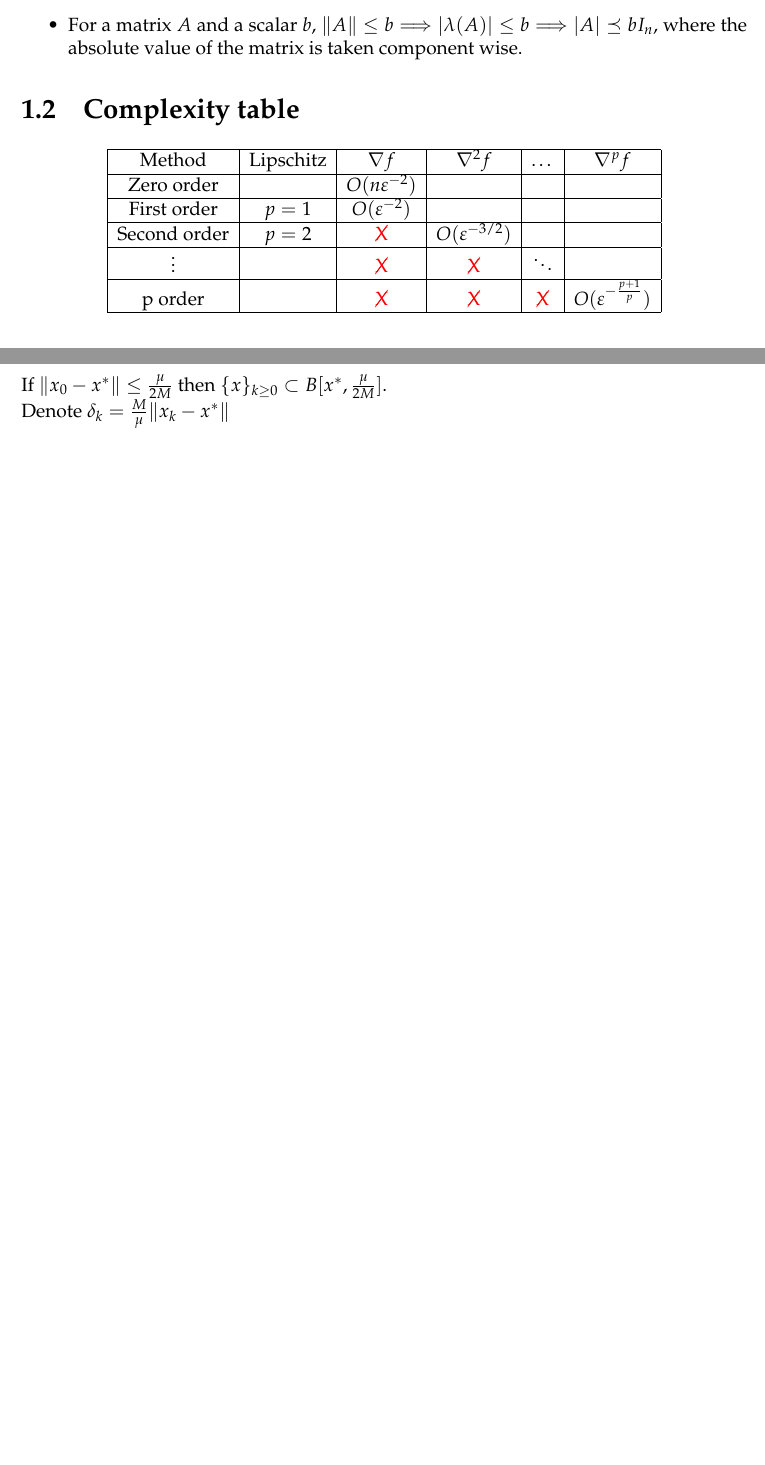
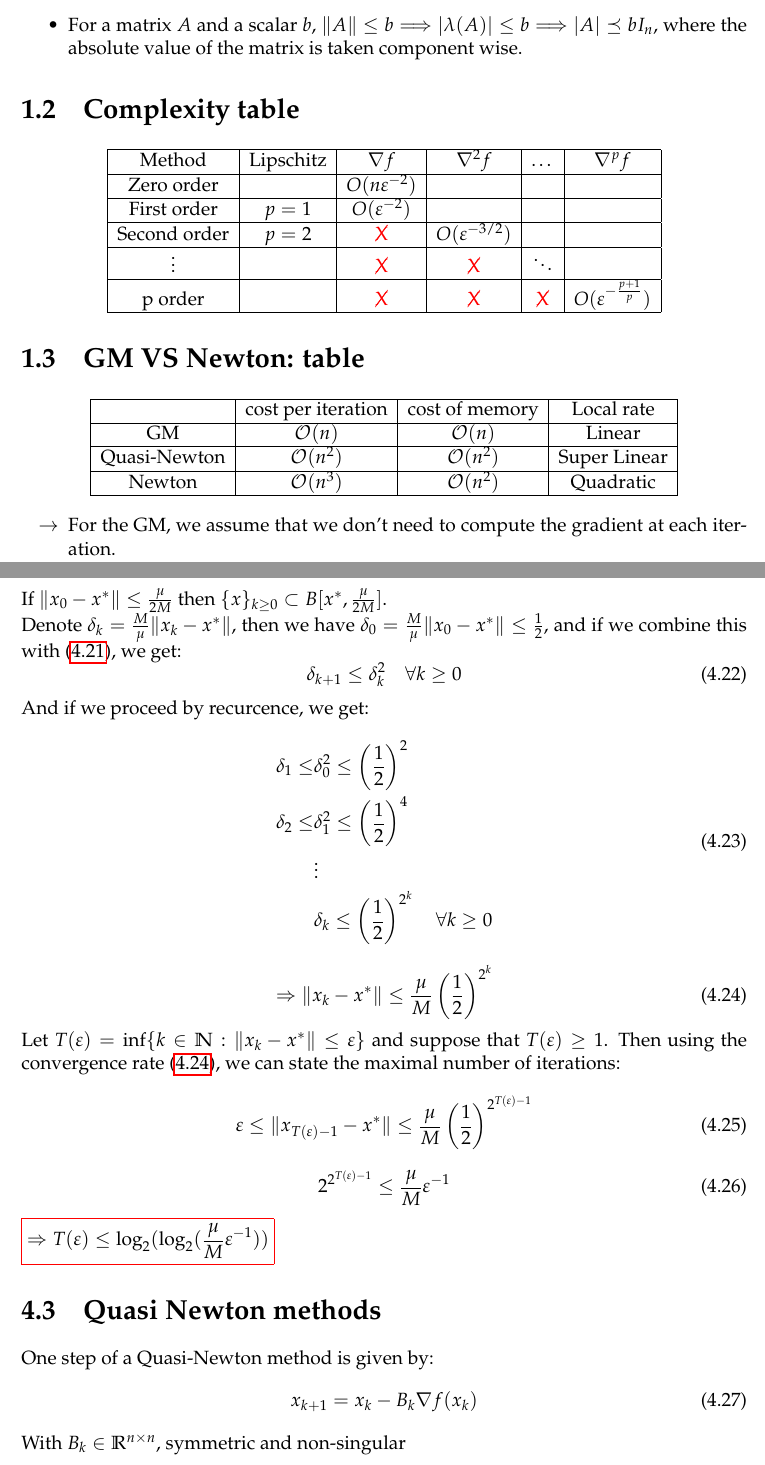
Before and after one commit to SimonDesmidt/Syntheses, a LaTeX document (LINMA2460/LINMA2460.tex): two parts of pages 4 and 12 of 13, joined at a grey line, cut so that both start at the same text, the shorter picture padded with empty space. Compiled offline with pdfLaTeX.

Commit message:
LINMA2460 suite CM4

```diff
--- a/LINMA2460/LINMA2460.tex
+++ b/LINMA2460/LINMA2460.tex
@@ -37,6 +37,7 @@
 \newcommand{\HRule}{\rule{\linewidth}{0.5mm}}
 \newcommand{\R}{\mathbb{R}}
 \newcommand{\C}{\mathcal{C}}
+\newcommand{\N}{\mathbb{N}}
 \renewcommand{\O}{\mathcal{O}}
 \theoremstyle{definition}
 \newtheorem{thm}{Theorem}[chapter]
@@ -125,6 +126,23 @@
 		\hline
 	\end{tabular}
 \end{center}
+\section{GM VS Newton: table}
+\begin{center}
+	\begin{tabular}{|c|c|c|c|}
+		\hline
+		& cost per iteration & cost of memory & Local rate\\
+		\hline
+		GM & $\O (n)$ & $\O (n)$ & Linear\\
+		\hline
+		Quasi-Newton & $\O (n^2)$ & $\O (n^2)$ & Super Linear\\
+		\hline
+		Newton & $\O (n^3)$ & $\O (n^2)$ & Quadratic\\
+		\hline
+	\end{tabular}
+\end{center}
+\begin{itemize}
+	\item [$\rightarrow$] For the GM, we assume that we don't need to compute the gradient at each iteration.
+\end{itemize}
 \chapter{TODO}\label{chap:right_oracle}
 We can generalise the property of a L-Lipschitz function to $f\in \C_L^p(\R^n)$. For $p=1$, we had
 \begin{equation}
@@ -394,7 +412,39 @@ If $\|x_k-x^*\| \leq \frac{\mu}{2M}$ then,
 	\|x_{k+1}-x^*\| \leq \frac{M}{\mu} \|x_k - x^*\|^2 = \frac{1}{2} \|x_k - x^*\|
 \end{equation}
 If $\|x_0-x^*\| \leq \frac{\mu}{2M}$ then $\{x\}_{k\geq0} \subset B[x^*,\frac{\mu}{2M}]$.\\
-Denote $\delta_k = \frac{M}{\mu} \|x_k-x^*\|$
+Denote $\delta_k = \frac{M}{\mu} \|x_k-x^*\|$, then we have $\delta_0 = \frac{M}{\mu} \|x_0-x^*\| \leq \frac{1}{2}$, and if we combine this with \eqref{eq:bound_of_x_k1_by_x_k}, we get:
+\begin{equation}
+	\delta_{k+1} \leq \delta_k^2 \quad \forall k \geq 0
+\end{equation}
+And if we proceed by recurcence, we get:
+\begin{equation}
+	\begin{aligned}
+		\delta_1 \leq &\delta_0^2 \leq \left(\frac{1}{2}\right)^2\\
+		\delta_2 \leq &\delta_1^2 \leq \left(\frac{1}{2}\right)^4\\
+		&\vdots\\
+		&\delta_k \leq \left(\frac{1}{2}\right)^{2^k} \quad \forall k \geq 0
+	\end{aligned}
+\end{equation}
+\begin{equation}\label{eq:quadratic_rate_of_convergence}
+	\Rightarrow \|x_k-x^*\|\leq \frac{\mu}{M} \left(\frac{1}{2}\right)^{2^k}
+\end{equation}
+Let $T(\varepsilon) = \inf\{k\in\N: \|x_k-x^*\|\leq \varepsilon\}$ and suppose that $T(\varepsilon) \geq 1$. Then using the convergence rate \eqref{eq:quadratic_rate_of_convergence}, we can state the maximal number of iterations:
+\begin{equation}
+	\varepsilon \leq \|x_{T(\varepsilon)-1}-x^*\| \leq \frac{\mu}{M} \left(\frac{1}{2}\right)^{2^{T(\varepsilon)-1}}
+\end{equation}
+\begin{equation}
+	2^{2^{T(\varepsilon)-1}} \leq \frac{\mu}{M} \varepsilon^{-1}
+\end{equation}
+\color{red}
+\boxed{\color{black} \Rightarrow T(\varepsilon) \leq \log_2(\log_2(\frac{\mu}{M} \varepsilon^{-1}))}
+\color{black}
+
+\section{Quasi Newton methods}
+One step of a Quasi-Newton method is given by:
+\begin{equation}\label{eq:quasi_newton}
+	x_{k+1} = x_k -B_k \nabla f(x_k)
+\end{equation}
+With $B_k \in \R^{n\times n}$, symmetric and non-singular
 
 
 \chapter{Tips and Tricks}\label{chap:tricks}
```
Also changed, not shown: LINMA2460/LINMA2460.pdf.
